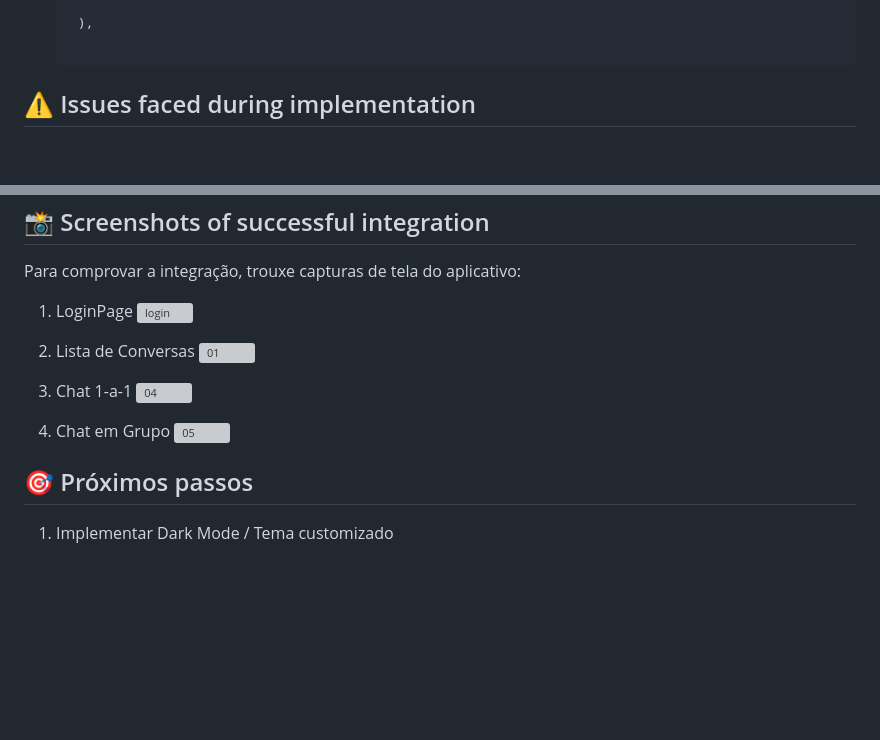
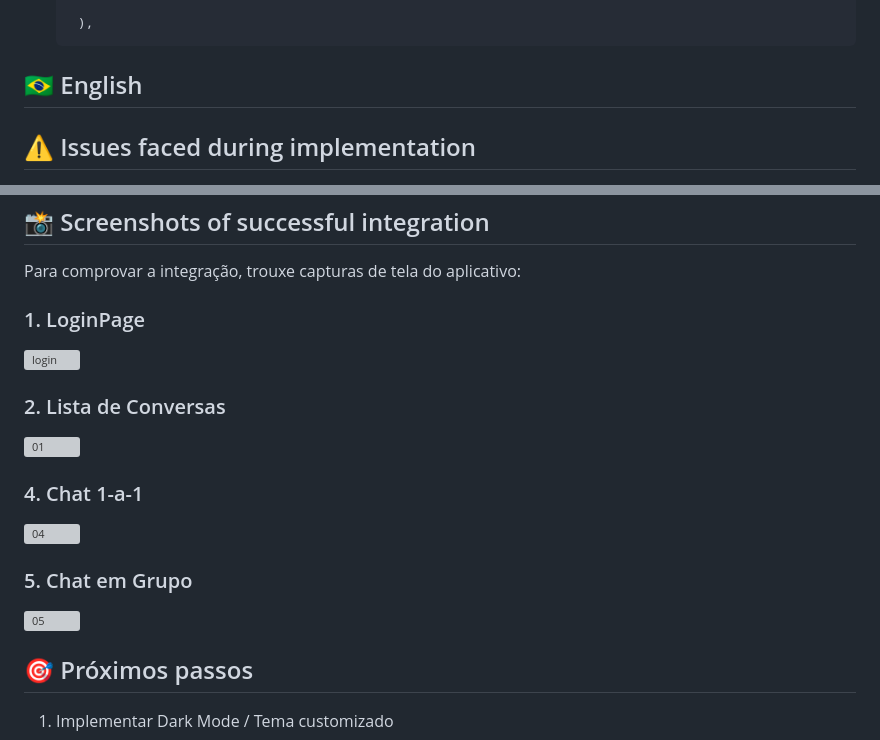
Before and after one commit to JoaoPaolinelli/App_Chat_CometChat, a Markdown page: README.md, 2 parts joined by grey strips. Rendered like a GitHub page; blank space fills up the shorter version; grey boxes are pictures that could not be loaded.

```diff
--- a/README.md
+++ b/README.md
@@ -141,6 +152,7 @@ Uma aplicação de exemplo em **Flutter** que integra o **CometChat UI Kit** uti
       ],
 
     ),
+## 🇧🇷 English <a name="english"></a>
 
 ## ⚠️ Issues faced during implementation
 1. Erro de NDK no Android
@@ -185,17 +197,17 @@ Uma aplicação de exemplo em **Flutter** que integra o **CometChat UI Kit** uti
 ## 📸 Screenshots of successful integration
 Para comprovar a integração, trouxe capturas de tela do aplicativo:
 
-1. LoginPage
+### 1. LoginPage
 ![login](https://github.com/user-attachments/assets/9cc0e8fe-a804-49fa-a679-c54040405381)
 
 
-3. Lista de Conversas
+### 2. Lista de Conversas
 ![01](https://github.com/user-attachments/assets/8c8a6c84-3aec-4478-a933-d0f8fdcc33c6)
 
-4. Chat 1-a-1
+### 4. Chat 1-a-1
 ![04](https://github.com/user-attachments/assets/8f086a33-6d94-4236-8583-24880cd7fca2)
 
-5. Chat em Grupo
+### 5. Chat em Grupo
 ![05](https://github.com/user-attachments/assets/38a3d7f0-f544-478f-9ba5-e379facdf199)
 
 ## 🎯 Próximos passos
```
Also changed, not shown: other parts of README.md (+11 -0 lines).
